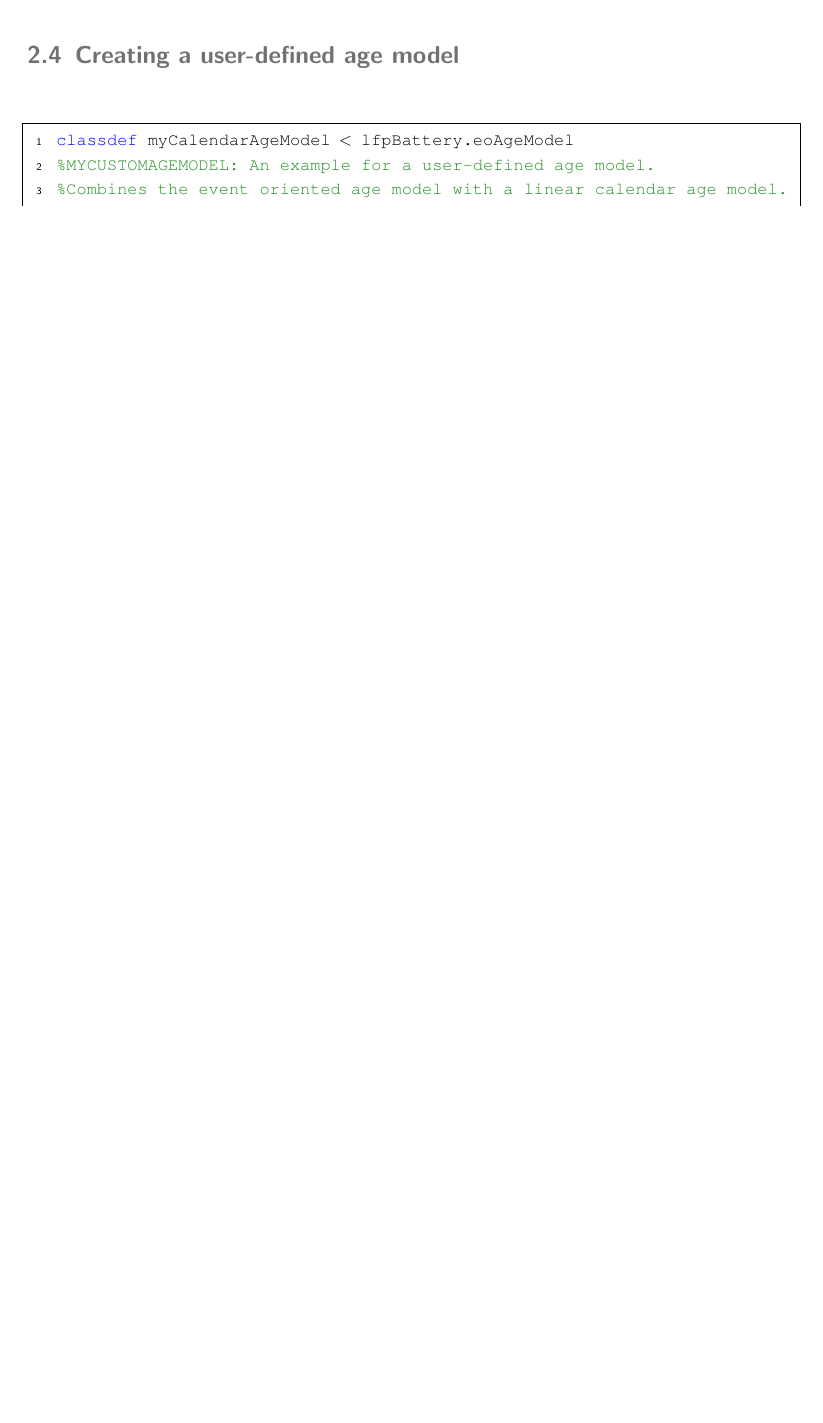
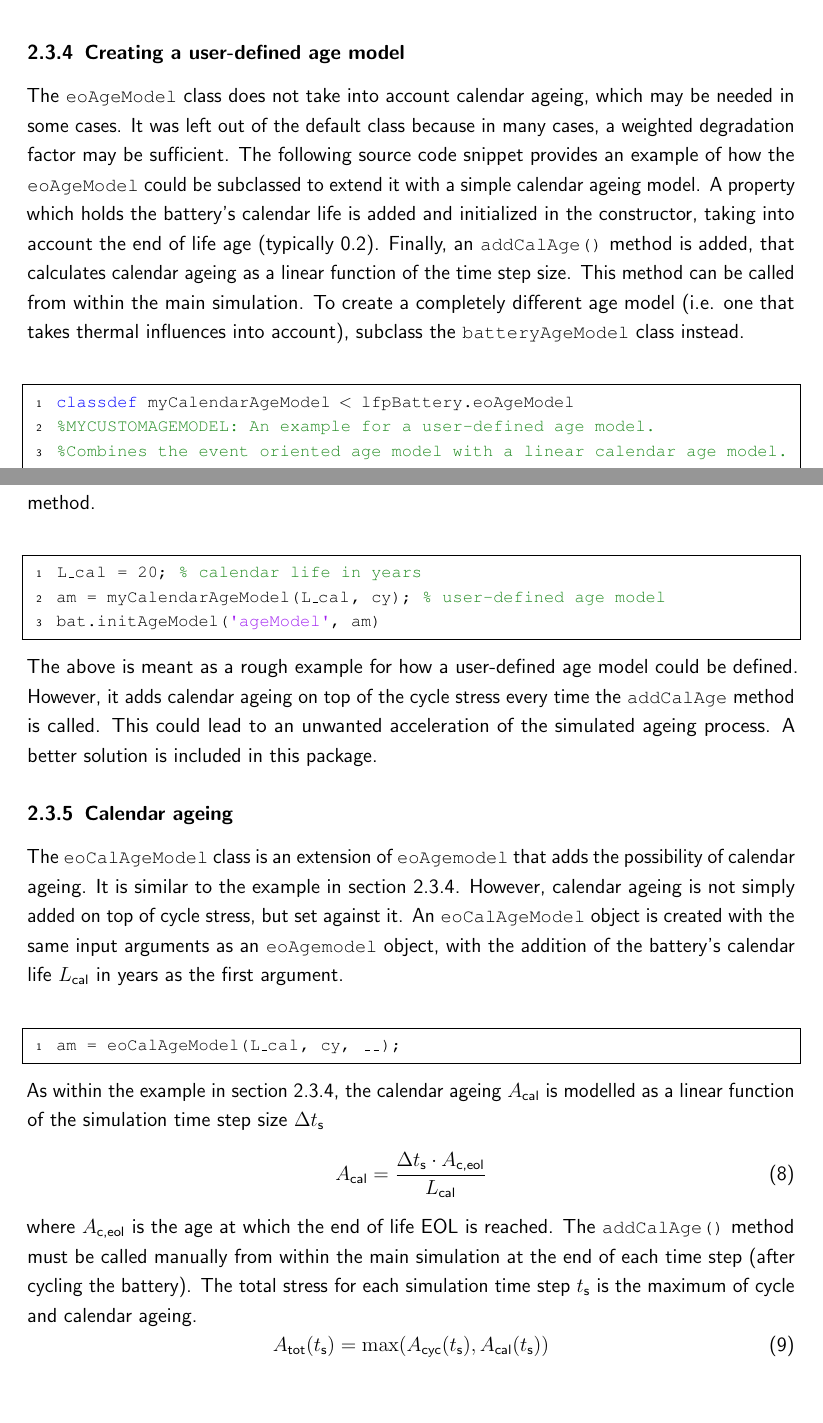
Before and after one commit to mrcjkb/lfpBattery, a LaTeX document (Documentation/lfpBattery_Documentation.tex, which reads Documentation/ageModel.tex, Documentation/symbols.tex): part of page 19 of 21 before the commit and two parts of pages 21 and 22 of 23 after it, the two joined at a grey line, cut so that both start at the same text, the shorter picture padded with empty space. The pictures show the PDF file Documentation/lfpBattery_Documentation.pdf that the author committed with the source.

Commit message:
Documentation: finished age model section

```diff
--- a/Documentation/ageModel.tex
+++ b/Documentation/ageModel.tex
@@ -105,4 +116,7 @@ If the age model has not been initialized when the curve fit is added, it is sto
 \begin{lstlisting}
 bat.addcurves(fit, 'cycleLife')
 bat.initAgeModel('ageModel', 'EO') % fit is automatically passed
-								   % to the age model
+% to the age model
+\end{lstlisting}
+As well as curve fit objects, function handles to functions of one variable are accepted. However, anonymous functions are not recommended, due to their significant performance penalty.
+\begin{lstlisting}
@@ -114,6 +127,9 @@ bat.initAgeModel('ageModel', 'EO') % fit is automatically passed
-	\centering
-	\includegraphics[width=\textwidth]{woehlerFit}
-	\caption[Example for a lithium ion battery's $N\subi{f}$ vs $DoD$ cycle life curve fitted using the \mcode{woehlerFit} class]{Example for a lithium ion battery's $N\subi{f}$ vs $DoD$ cycle life curve fitted using the \mcode{woehlerFit} class.}
-	\label{fig:woehlerFit}
-\end{figure}
-\subsection{Creating a user-defined age model}
+\subsubsection{Cycle Ageing}
+A battery's age $A\subi{c}$ is the opposite of the $SoH$.
+\begin{equation}
+A\subi{c} = 1 - SoH
+\end{equation}
+In the \mcode{eoAgeModel} class, the ageing due to cycling stress $A\subi{cyc}$ with $n$ cycles and their respective $DoD$ is determined from the curve fit $N\subi{f}(DoD)$.
+\begin{equation}
+A\subi{cyc} = \sum_{i=1}^{n}\frac{1}{N\subi{f}(DoD_i)}
+\end{equation}
@@ -120,3 +149,12 @@ bat.initAgeModel('ageModel', 'EO') % fit is automatically passed
+\end{lstlisting}
+To initialize the age model directly from a battery \mcode{bat}, use it's \mcode{initAgeModel()} method.
+\begin{lstlisting}
+bat.initAgeModel('ageModel', 'EO') % default eoAgeModel
+\end{lstlisting}
+
+\subsubsection{Creating a user-defined age model}
+\label{sec:userAgeModel}
+The \mcode{eoAgeModel} class does not take into account calendar ageing, which may be needed in some cases. It was left out of the default class because in many cases, a weighted degradation factor may be sufficient. The following source code snippet provides an example of how the \mcode{eoAgeModel} could be subclassed to extend it with a simple calendar ageing model. A property which holds the battery's calendar life is added and initialized in the constructor, taking into account the end of life age (typically 0.2). Finally, an \mcode{addCalAge()} method is added, that calculates calendar ageing as a linear function of the time step size. This method can be called from within the main simulation. To create a completely different age model (i.e. one that takes thermal influences into account), subclass the \mcode{batteryAgeModel} class instead.
 \begin{lstlisting}
 classdef myCalendarAgeModel < lfpBattery.eoAgeModel
 %MYCUSTOMAGEMODEL: An example for a user-defined age model.
@@ -145,3 +183,25 @@ classdef myCalendarAgeModel < lfpBattery.eoAgeModel
 	 end
 end
 \end{lstlisting}
+\clearpage
+A user-defined age model can be added to a battery \mcode{bat} using it's \mcode{initAgeModel()} method.
+\begin{lstlisting}
+L_cal = 20; % calendar life in years
+am = myCalendarAgeModel(L_cal, cy); % user-defined age model
+bat.initAgeModel('ageModel', am)
+\end{lstlisting}
+The above is meant as a rough example for how a user-defined age model could be defined. However, it adds calendar ageing on top of the cycle stress every time the \mcode{addCalAge} method is called. This could lead to an unwanted acceleration of the simulated ageing process. A better solution is included in this package.
+
+\subsubsection{Calendar ageing}
+The \mcode{eoCalAgeModel} class is an extension of \mcode{eoAgemodel} that adds the possibility of calendar ageing. It is similar to the example in section~\ref{sec:userAgeModel}. However, calendar ageing is not simply added on top of cycle stress, but set against it. An \mcode{eoCalAgeModel} object is created with the same input arguments as an \mcode{eoAgemodel} object, with the addition of the battery's calendar life $L\subi{cal}$ in years as the first argument.
+\begin{lstlisting}
+am = eoCalAgeModel(L_cal, cy, __);
+\end{lstlisting}
+As within the example in section~\ref{sec:userAgeModel}, the calendar ageing $A\subi{cal}$ is modelled as a linear function of the simulation time step size $\Delta t\subi{s}$
+\begin{equation}
+A\subi{cal} = \frac{\Delta t\subi{s}\cdot A\subi{c,eol}}{L\subi{cal}}
+\end{equation}
+where $A\subi{c,eol}$ is the age at which the end of life EOL is reached. The \mcode{addCalAge()} method must be called manually from within the main simulation at the end of each time step (after cycling the battery). The total stress for each simulation time step $t\subi{s}$ is the maximum of cycle and calendar ageing.
+\begin{equation}
+A\subi{tot}(t\subi{s}) = \max(A\subi{cyc}(t\subi{s}), A\subi{cal}(t\subi{s}))
+\end{equation}
--- a/Documentation/symbols.tex
+++ b/Documentation/symbols.tex
@@ -9,3 +9,6 @@
 \toprule
 Symbol		 					& Unit  					& Description \\
 \midrule
+$A\subi{c}$						& -							& battery's age \\
+$A\subi{cal}$					& -							& calendar ageing \\
+$A\subi{c,eol}$					& -							& age at which the end of life is reached \\
@@ -25,5 +32,6 @@ $T$								& K or \cel					& temperature \\
 $V$								& V							& voltage \\
 $z\subi{Li}$					& -							& ionic charge number of lithium \\
+$\Delta t\subi{s}$				& s							& simulation time step size \\
 \bottomrule
 \end{longtable}
 
```
Also changed, not shown: Documentation/abbreviations.tex (+1 -0 lines), Documentation/lfpBattery_Documentation.pdf, Documentation/ageModel.tex (39 more changed lines), Documentation/symbols.tex (4 more changed lines), 12 other files.
